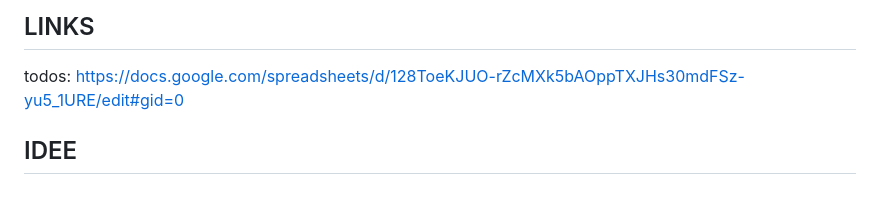
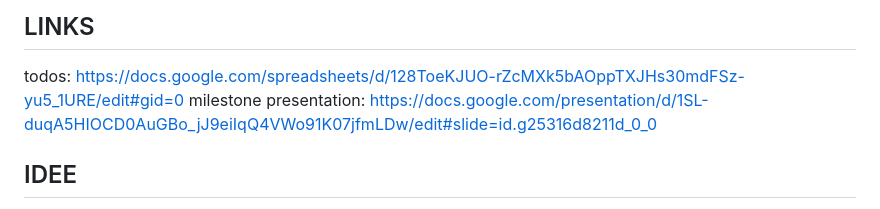
Before and after one commit to amir-rajabi/UML, a Markdown page: README.md, the part around the change. Drawn GitHub-style.

Commit message:
added a link to README

```diff
--- a/README.md
+++ b/README.md
@@ -1,5 +1,6 @@
 ## LINKS
 todos: https://docs.google.com/spreadsheets/d/128ToeKJUO-rZcMXk5bAOppTXJHs30mdFSz-yu5_1URE/edit#gid=0
+milestone presentation: https://docs.google.com/presentation/d/1SL-duqA5HIOCD0AuGBo_jJ9eiIqQ4VWo91K07jfmLDw/edit#slide=id.g25316d8211d_0_0
 
 ## IDEE
 
```
